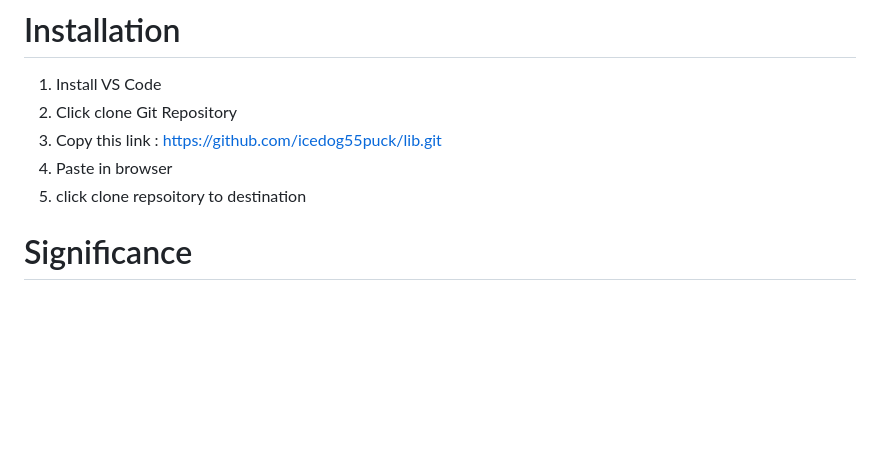
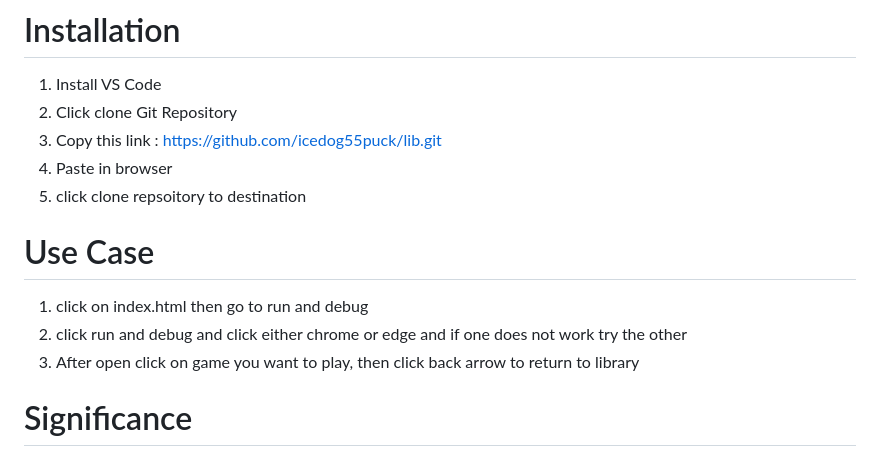
Before and after one commit to icedog55puck/lib, a Markdown page: README.md, the part around the change. GitHub-like rendering; blank space fills up the shorter version.

```diff
--- a/README.md
+++ b/README.md
@@ -34,6 +34,11 @@ By incorporating these advanced algorithms, the project aims to not only provide
 4. Paste in browser
 5. click clone repsoitory to destination
 
+# Use Case
+1. click on index.html then go to run and debug
+2. click run and debug and click either chrome or edge and if one does not work try the other
+3. After open click on game you want to play, then click back arrow to return to library
+
 
 # Significance
 
```
